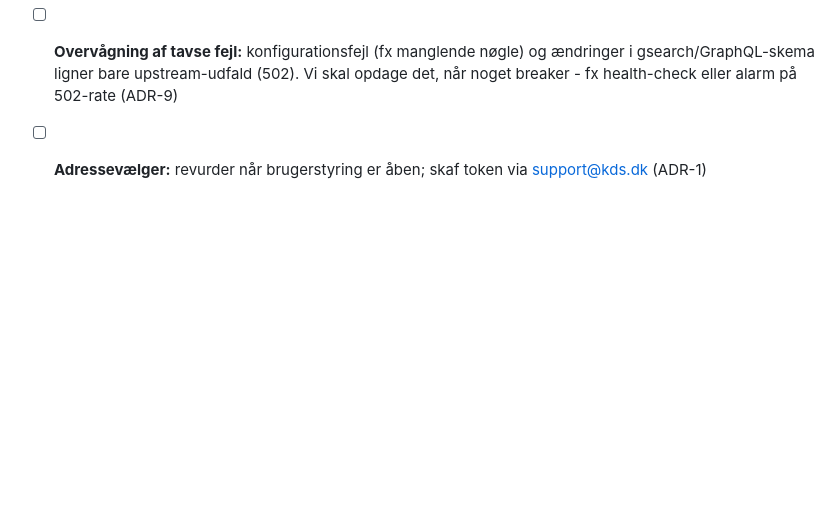
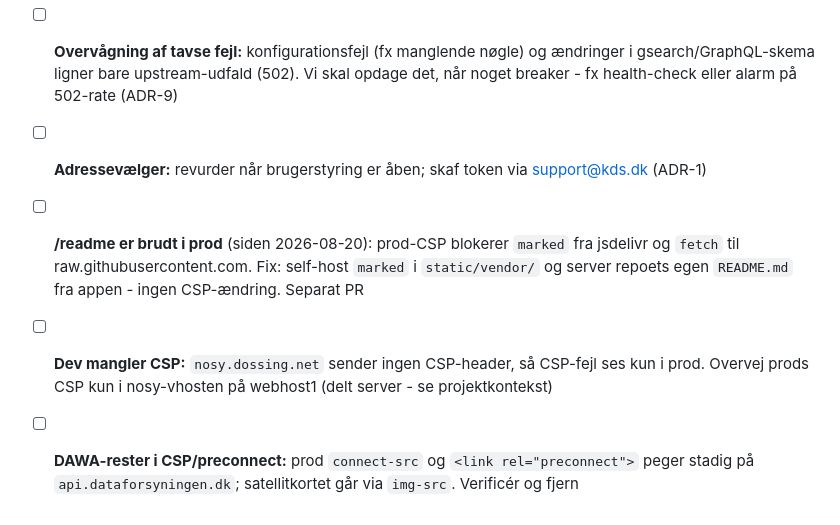
Before and after one commit to Doessing/nosynabo, a Markdown page: docs/dawa-migration-plan.md, the part around the change. Rendered like a GitHub page; blank space fills up the shorter version.

Commit message:
docs: add /readme CSP breakage and dev CSP to long-term TODO

```diff
--- a/docs/dawa-migration-plan.md
+++ b/docs/dawa-migration-plan.md
@@ -272,3 +272,6 @@ Ingen henvendelse til KDS om `@cost`-kvoter.
 - [ ] **API-oprydning:** `esrejendomsnr` er nu altid `null`, og `bfenummer`/`sfeejendomsnr` er samme værdi. Fjern/saml i en senere PR (ADR-3)
 - [ ] **Overvågning af tavse fejl:** konfigurationsfejl (fx manglende nøgle) og ændringer i gsearch/GraphQL-skema ligner bare upstream-udfald (502). Vi skal opdage det, når noget breaker - fx health-check eller alarm på 502-rate (ADR-9)
 - [ ] **Adressevælger:** revurder når brugerstyring er åben; skaf token via support@kds.dk (ADR-1)
+- [ ] **/readme er brudt i prod** (siden 2026-08-20): prod-CSP blokerer `marked` fra jsdelivr og `fetch` til raw.githubusercontent.com. Fix: self-host `marked` i `static/vendor/` og server repoets egen `README.md` fra appen - ingen CSP-ændring. Separat PR
+- [ ] **Dev mangler CSP:** `nosy.dossing.net` sender ingen CSP-header, så CSP-fejl ses kun i prod. Overvej prods CSP kun i nosy-vhosten på webhost1 (delt server - se projektkontekst)
+- [ ] **DAWA-rester i CSP/preconnect:** prod `connect-src` og `<link rel="preconnect">` peger stadig på `api.dataforsyningen.dk`; satellitkortet går via `img-src`. Verificér og fjern
```
